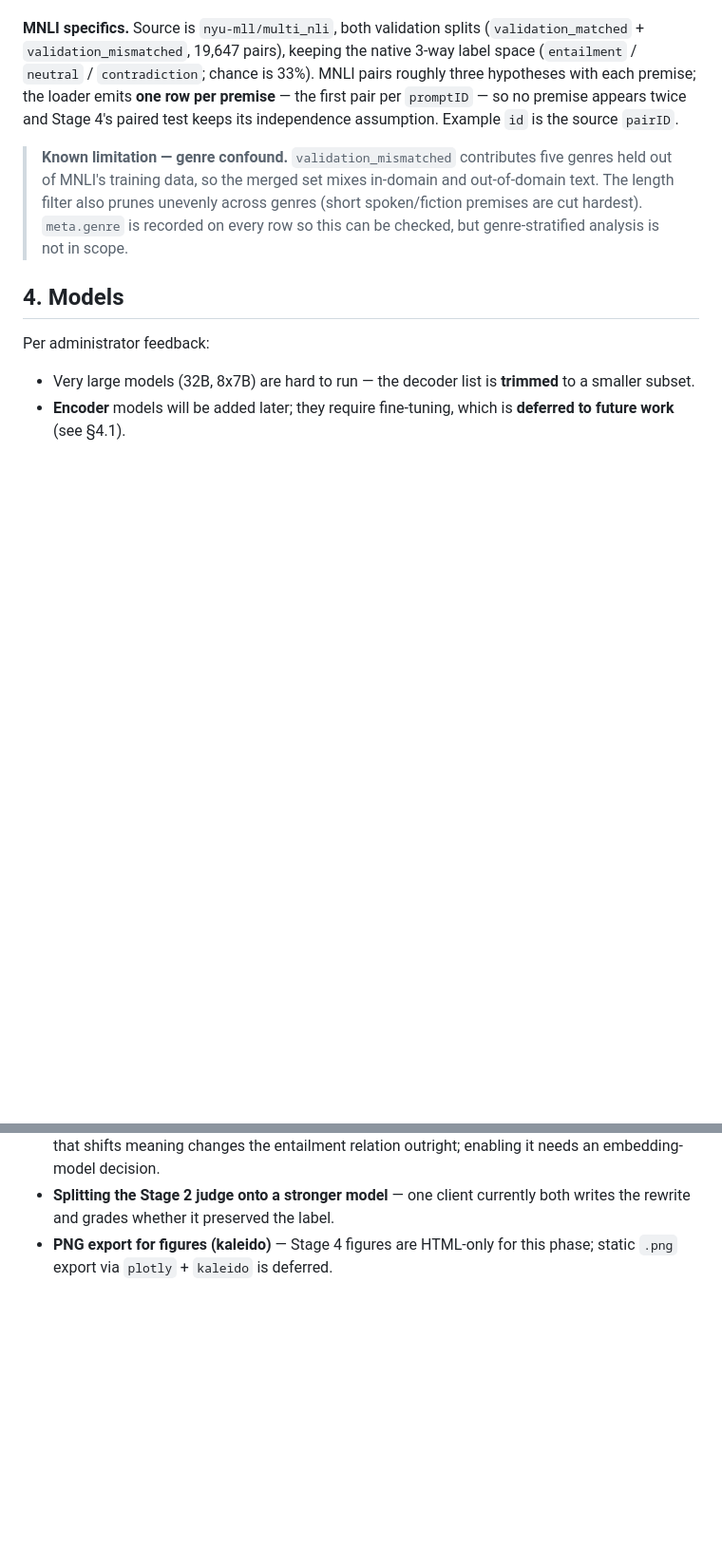
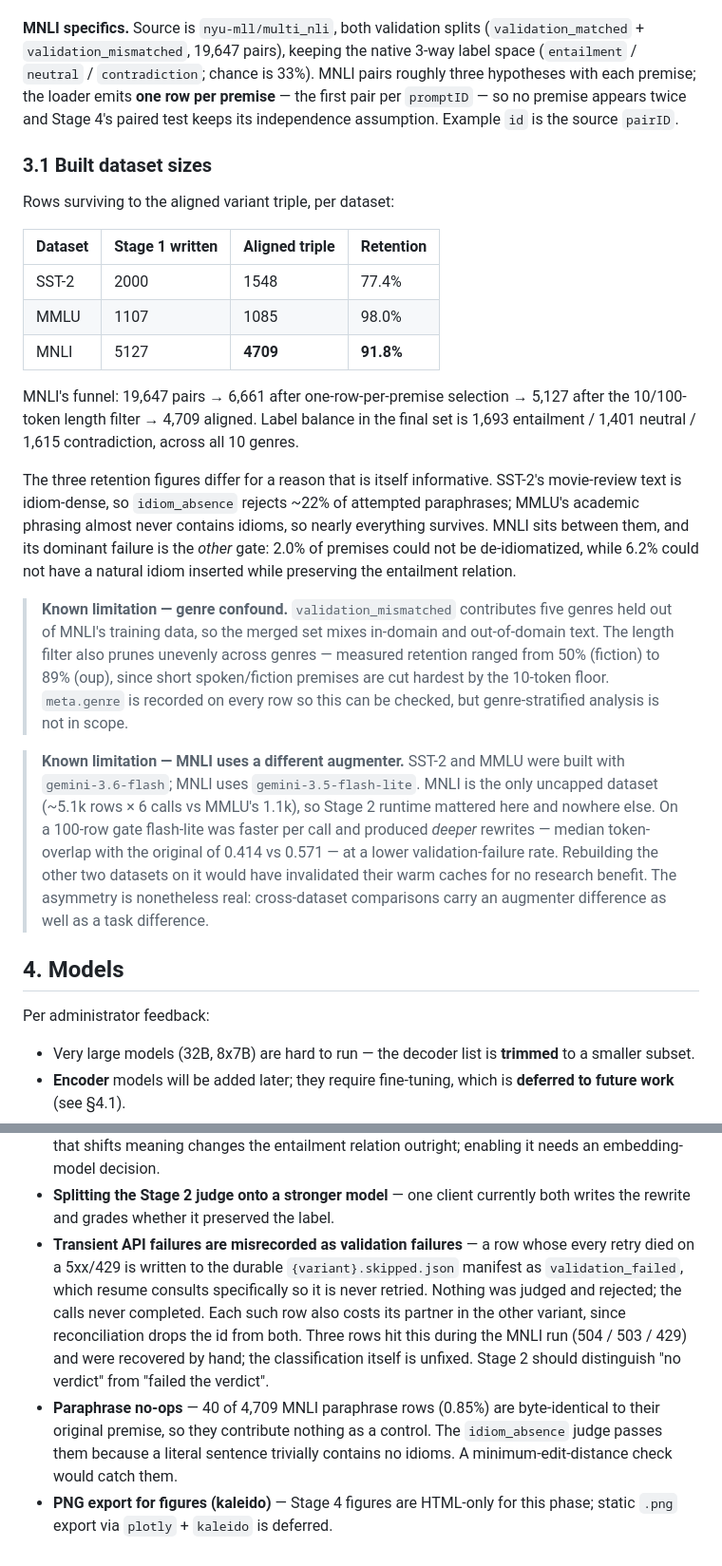
Before and after one commit to LihuZur/Idiom_degredation, a Markdown page: README.md, 2 parts joined by grey strips. Shown at 95% size. GitHub-like rendering; blank space fills up the shorter version.

Commit message:
docs: record MNLI's built size, and correct the Stage 2 failure policy
Stage 2 for MNLI is complete: 4,709 aligned pairs from 5,127 (91.8%), all 10
genres, 1,693/1,401/1,615 entailment/neutral/contradiction. README §3.1 now
carries the built sizes for all three datasets side by side, since the retention
spread is itself informative — SST-2 77.4% (idiom-dense reviews fail
idiom_absence), MMLU 98.0% (academic phrasing rarely contains idioms), MNLI
91.8%, where the dominant failure is the opposite gate: 2.0% of premises could
not be de-idiomatized against 6.2% that could not take a natural idiom while
preserving the entailment relation.

Two limitations now stated rather than implied:

- MNLI is built with a different augmenter (gemini-3.5-flash-lite) than SST-2 and
  MMLU (gemini-3.6-flash), so cross-dataset comparisons carry an augmenter
  difference as well as a task difference. Note the earlier "~4x faster" framing
  in c7295aa was overstated — that benchmark caught gemini-3.6-flash during a
  degraded serving patch. The quality findings are unaffected: they were measured
  over hundreds of rows and are not latency-sensitive.
- The length filter prunes unevenly by genre, measured at 50% (fiction) to 89%
  (oup) retention.

ARCHITECTURE §2.3's failure policy was describing behaviour that predates
streaming/resume — it claimed a failing row makes the pipeline "stop that variant
gracefully". It does not: validation failures skip and continue, empty output
skips, and only transient errors pause. Corrected, including the reconciliation
step and the durable skip manifest.

Also records the defect that motivated hand-recovering three rows here: retries
exhausted by transient 5xx/429 are misfiled as validation_failed, so the row
enters the skip manifest and is never retried. Each such loss costs an aligned
pair, since reconciliation drops the id from both variants.

Co-Authored-By: Claude Opus 5 (1M context) <noreply@anthropic.com>

```diff
--- a/README.md
+++ b/README.md
@@ -65,11 +65,45 @@ native 3-way label space (`entailment` / `neutral` / `contradiction`; chance is
 twice and Stage 4's paired test keeps its independence assumption. Example `id`
 is the source `pairID`.
 
+### 3.1 Built dataset sizes
+
+Rows surviving to the aligned variant triple, per dataset:
+
+| Dataset | Stage 1 written | Aligned triple | Retention |
+|---------|-----------------|----------------|-----------|
+| SST-2 | 2000 | 1548 | 77.4% |
+| MMLU | 1107 | 1085 | 98.0% |
+| MNLI | 5127 | **4709** | **91.8%** |
+
+MNLI's funnel: 19,647 pairs → 6,661 after one-row-per-premise selection → 5,127
+after the 10/100-token length filter → 4,709 aligned. Label balance in the final
+set is 1,693 entailment / 1,401 neutral / 1,615 contradiction, across all 10
+genres.
+
+The three retention figures differ for a reason that is itself informative.
+SST-2's movie-review text is idiom-dense, so `idiom_absence` rejects ~22% of
+attempted paraphrases; MMLU's academic phrasing almost never contains idioms, so
+nearly everything survives. MNLI sits between them, and its dominant failure is
+the *other* gate: 2.0% of premises could not be de-idiomatized, while 6.2% could
+not have a natural idiom inserted while preserving the entailment relation.
+
 > **Known limitation — genre confound.** `validation_mismatched` contributes five
 > genres held out of MNLI's training data, so the merged set mixes in-domain and
-> out-of-domain text. The length filter also prunes unevenly across genres
-> (short spoken/fiction premises are cut hardest). `meta.genre` is recorded on
-> every row so this can be checked, but genre-stratified analysis is not in scope.
+> out-of-domain text. The length filter also prunes unevenly across genres —
+> measured retention ranged from 50% (fiction) to 89% (oup), since short
+> spoken/fiction premises are cut hardest by the 10-token floor. `meta.genre` is
+> recorded on every row so this can be checked, but genre-stratified analysis is
+> not in scope.
+
+> **Known limitation — MNLI uses a different augmenter.** SST-2 and MMLU were
+> built with `gemini-3.6-flash`; MNLI uses `gemini-3.5-flash-lite`. MNLI is the
+> only uncapped dataset (~5.1k rows × 6 calls vs MMLU's 1.1k), so Stage 2 runtime
+> mattered here and nowhere else. On a 100-row gate flash-lite was faster per call
+> and produced *deeper* rewrites — median token-overlap with the original of 0.414
+> vs 0.571 — at a lower validation-failure rate. Rebuilding the other two datasets
+> on it would have invalidated their warm caches for no research benefit. The
+> asymmetry is nonetheless real: cross-dataset comparisons carry an augmenter
+> difference as well as a task difference.
 
 ## 4. Models
 
@@ -468,5 +502,17 @@ stay consistent when we come back to them:
   decision.
 - **Splitting the Stage 2 judge onto a stronger model** — one client currently
   both writes the rewrite and grades whether it preserved the label.
+- **Transient API failures are misrecorded as validation failures** — a row whose
+  every retry died on a 5xx/429 is written to the durable `{variant}.skipped.json`
+  manifest as `validation_failed`, which resume consults specifically so it is
+  never retried. Nothing was judged and rejected; the calls never completed. Each
+  such row also costs its partner in the other variant, since reconciliation drops
+  the id from both. Three rows hit this during the MNLI run (504 / 503 / 429) and
+  were recovered by hand; the classification itself is unfixed. Stage 2 should
+  distinguish "no verdict" from "failed the verdict".
+- **Paraphrase no-ops** — 40 of 4,709 MNLI paraphrase rows (0.85%) are
+  byte-identical to their original premise, so they contribute nothing as a
+  control. The `idiom_absence` judge passes them because a literal sentence
+  trivially contains no idioms. A minimum-edit-distance check would catch them.
 - **PNG export for figures (kaleido)** — Stage 4 figures are HTML-only for
   this phase; static `.png` export via `plotly` + `kaleido` is deferred.
```
Also changed, not shown: ARCHITECTURE.md (+23 -5 lines).
